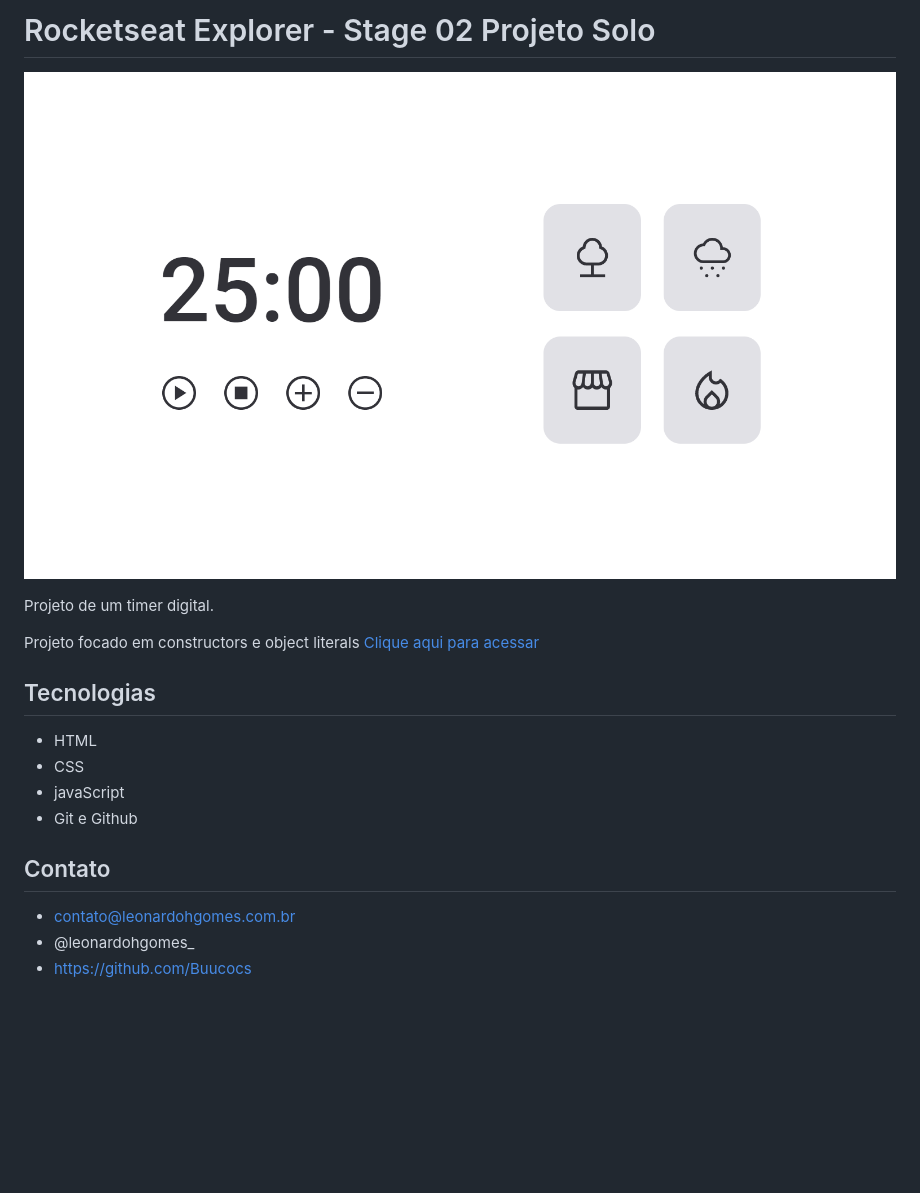
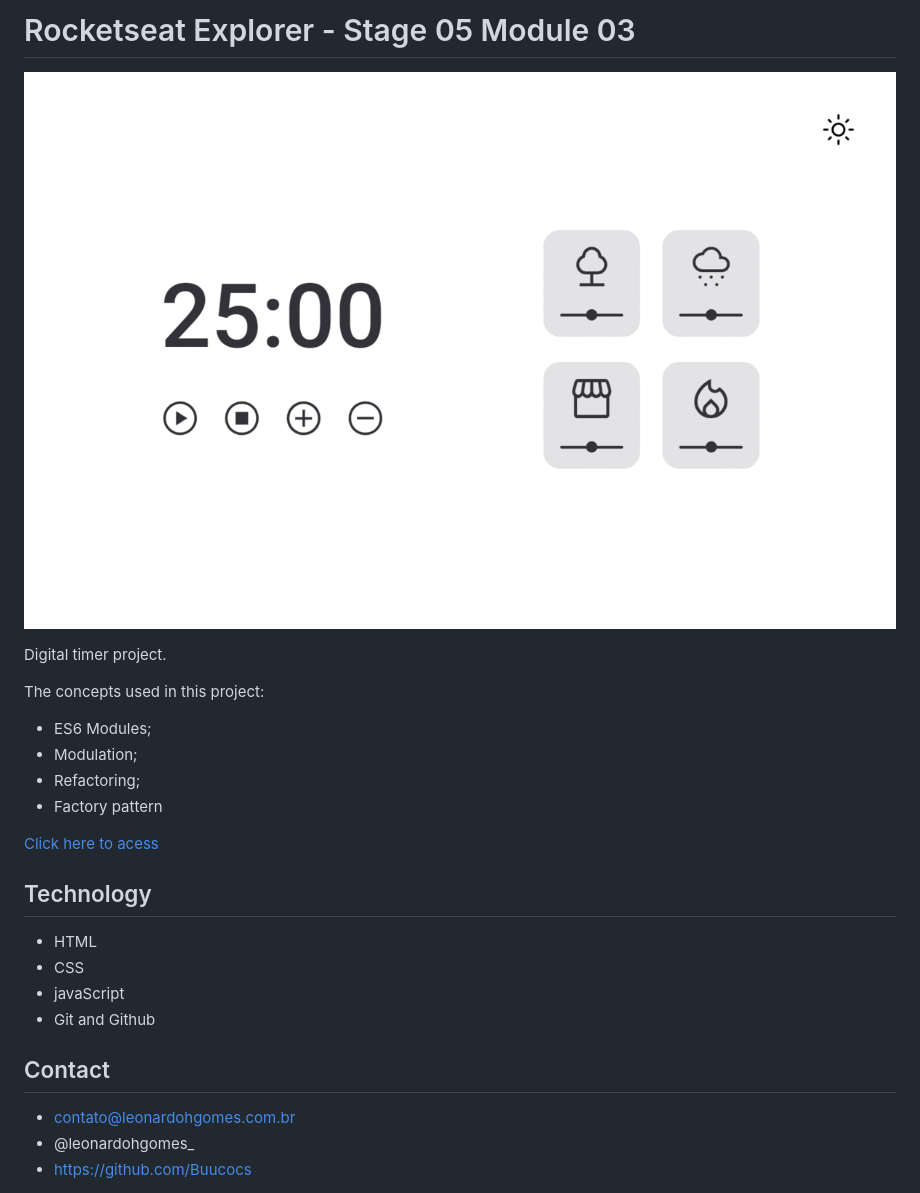
Before and after one commit to Buucocs/expl-stg5-mdl3-projeto_solo, a Markdown page: README.md, the part around the change. GitHub-like rendering; pictures changed too: github/preview_expl-stg5-mdl3-projeto_solo.gif (added), github/preview_expl-stg5-mdl3-projeto_solo.png (deleted); blank space fills up the shorter version.

```diff
--- a/README.md
+++ b/README.md
@@ -1,20 +1,26 @@
-# Rocketseat Explorer - Stage 02 Projeto Solo
+# Rocketseat Explorer - Stage 05 Module 03
 
-![preview](./github/preview_expl-stg5-mdl3-projeto_solo.png)
+![preview](./github/preview_expl-stg5-mdl3-projeto_solo.gif)
 
-Projeto de um timer digital.
+Digital timer project.
 
-Projeto focado em constructors e object literals
-[Clique aqui para acessar](https://buucocs.github.io/expl-stg5-mdl3-projeto_solo/)
+The concepts used in this project:
 
-## Tecnologias
+- ES6 Modules;
+- Modulation;
+- Refactoring;
+- Factory pattern
+
+[Click here to acess](https://buucocs.github.io/expl-stg5-mdl3-projeto_solo/)
+
+## Technology
 
 - HTML
 - CSS
 - javaScript
-- Git e Github
+- Git and Github
 
-## Contato
+## Contact
 
 - contato@leonardohgomes.com.br
 - @leonardohgomes_
```
Also changed, not shown: 7 other files.
